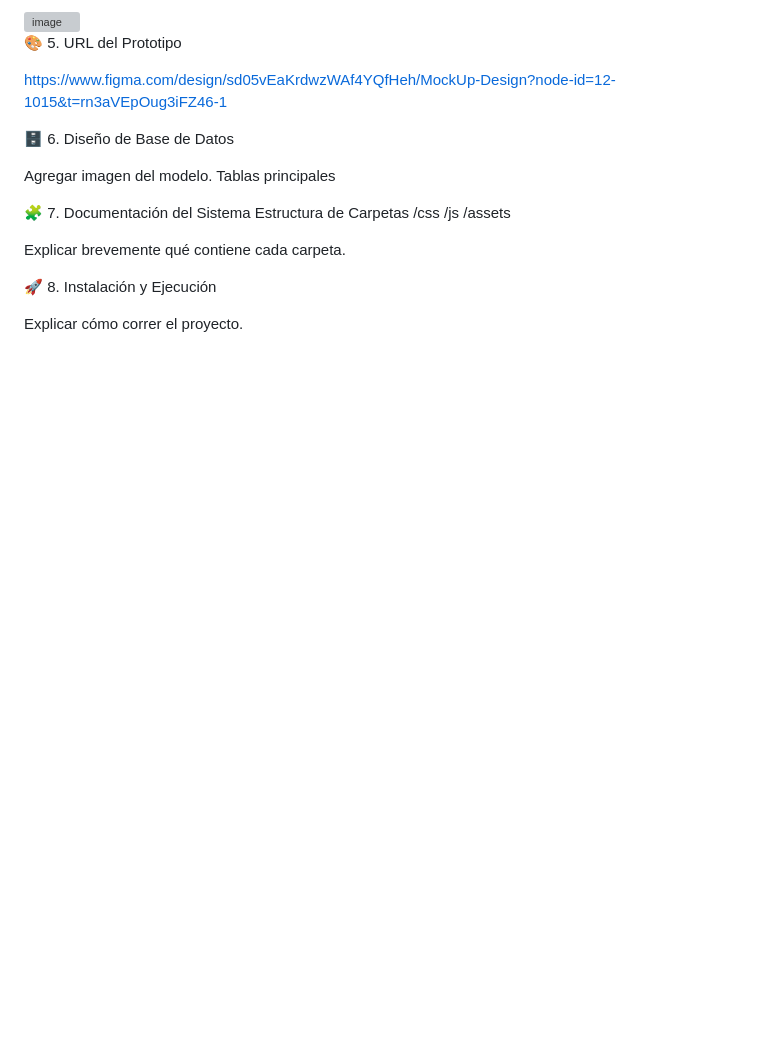
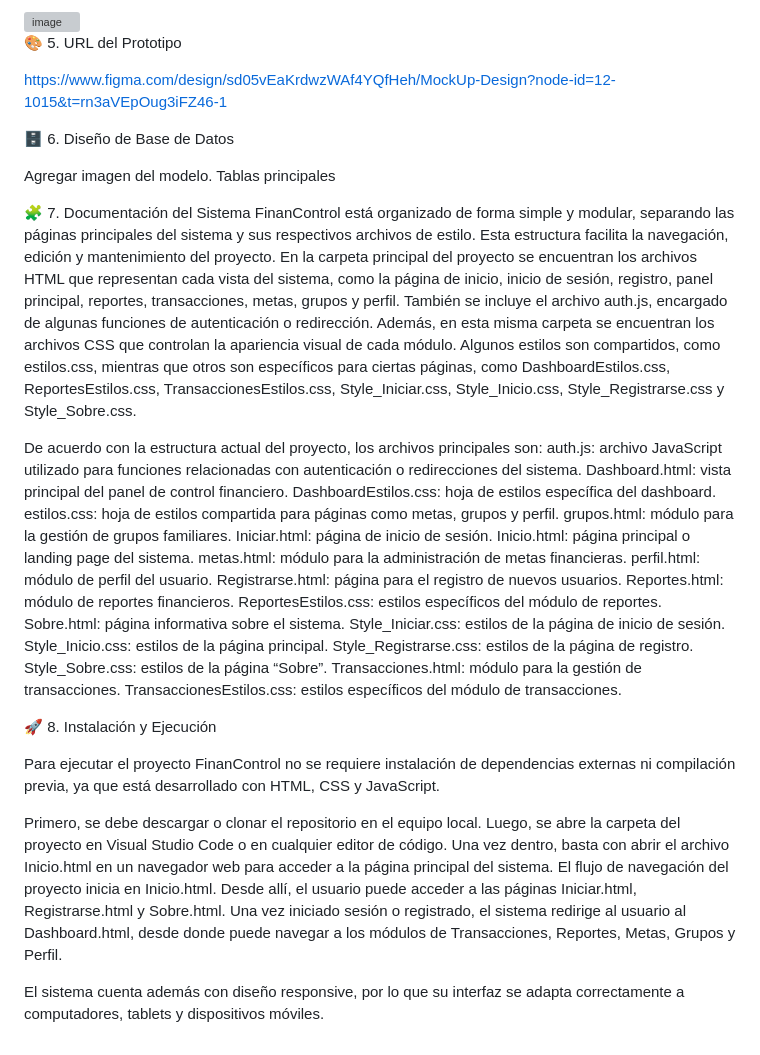
Before and after one commit to tecnologias2026-1/FinanControl, a Markdown page: README.md, the part around the change. Rendered like a GitHub page; blank space fills up the shorter version; grey boxes are pictures that could not be loaded.

Commit message:
README.md
documentación actualizada para entrega final

```diff
--- a/README.md
+++ b/README.md
@@ -93,13 +93,36 @@ Agregar imagen del modelo.
 Tablas principales
 
 🧩 7. Documentación del Sistema
-Estructura de Carpetas
-/css
-/js
-/assets
+FinanControl está organizado de forma simple y modular, separando las páginas principales del sistema y sus respectivos archivos de estilo. Esta estructura facilita la navegación, edición y mantenimiento del proyecto.
+En la carpeta principal del proyecto se encuentran los archivos HTML que representan cada vista del sistema, como la página de inicio, inicio de sesión, registro, panel principal, reportes, transacciones, metas, grupos y perfil. También se incluye el archivo auth.js, encargado de algunas funciones de autenticación o redirección.
+Además, en esta misma carpeta se encuentran los archivos CSS que controlan la apariencia visual de cada módulo. Algunos estilos son compartidos, como estilos.css, mientras que otros son específicos para ciertas páginas, como DashboardEstilos.css, ReportesEstilos.css, TransaccionesEstilos.css, Style_Iniciar.css, Style_Inicio.css, Style_Registrarse.css y Style_Sobre.css.
 
-Explicar brevemente qué contiene cada carpeta.
+De acuerdo con la estructura actual del proyecto, los archivos principales son:
+auth.js: archivo JavaScript utilizado para funciones relacionadas con autenticación o redirecciones del sistema.
+Dashboard.html: vista principal del panel de control financiero.
+DashboardEstilos.css: hoja de estilos específica del dashboard.
+estilos.css: hoja de estilos compartida para páginas como metas, grupos y perfil.
+grupos.html: módulo para la gestión de grupos familiares.
+Iniciar.html: página de inicio de sesión.
+Inicio.html: página principal o landing page del sistema.
+metas.html: módulo para la administración de metas financieras.
+perfil.html: módulo de perfil del usuario.
+Registrarse.html: página para el registro de nuevos usuarios.
+Reportes.html: módulo de reportes financieros.
+ReportesEstilos.css: estilos específicos del módulo de reportes.
+Sobre.html: página informativa sobre el sistema.
+Style_Iniciar.css: estilos de la página de inicio de sesión.
+Style_Inicio.css: estilos de la página principal.
+Style_Registrarse.css: estilos de la página de registro.
+Style_Sobre.css: estilos de la página “Sobre”.
+Transacciones.html: módulo para la gestión de transacciones.
+TransaccionesEstilos.css: estilos específicos del módulo de transacciones.
 
 🚀 8. Instalación y Ejecución
 
-Explicar cómo correr el proyecto.
+Para ejecutar el proyecto FinanControl no se requiere instalación de dependencias externas ni compilación previa, ya que está desarrollado con HTML, CSS y JavaScript.
+
+Primero, se debe descargar o clonar el repositorio en el equipo local. Luego, se abre la carpeta del proyecto en Visual Studio Code o en cualquier editor de código. Una vez dentro, basta con abrir el archivo Inicio.html en un navegador web para acceder a la página principal del sistema.
+El flujo de navegación del proyecto inicia en Inicio.html. Desde allí, el usuario puede acceder a las páginas Iniciar.html, Registrarse.html y Sobre.html. Una vez iniciado sesión o registrado, el sistema redirige al usuario al Dashboard.html, desde donde puede navegar a los módulos de Transacciones, Reportes, Metas, Grupos y Perfil.
+
+El sistema cuenta además con diseño responsive, por lo que su interfaz se adapta correctamente a computadores, tablets y dispositivos móviles.
```
